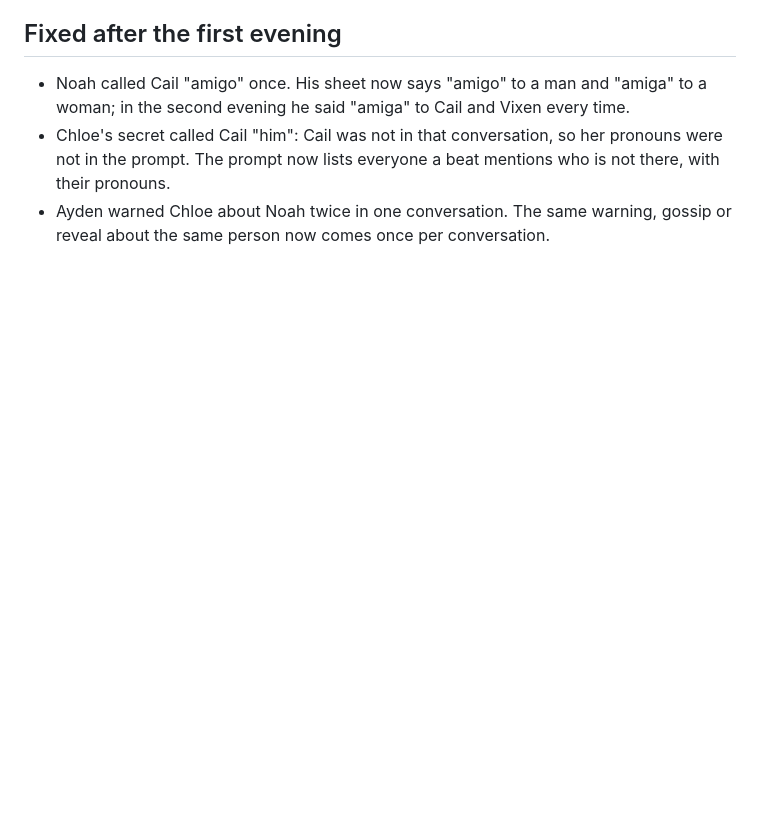
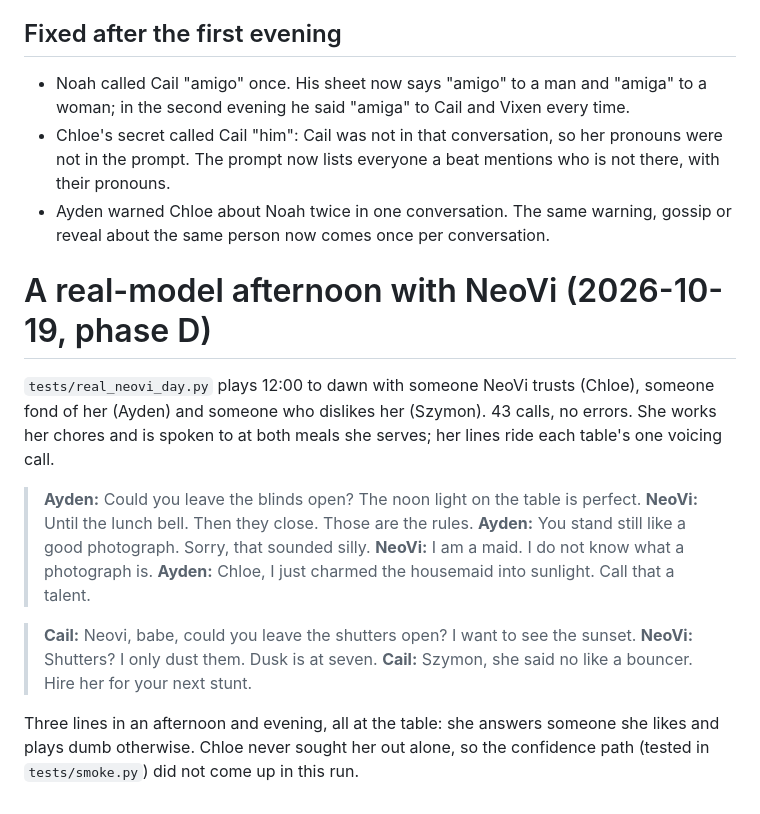
Before and after one commit to VyzeTV/testing, a Markdown page: docs/REAL_RUN.md, the part around the change. Drawn GitHub-style; blank space fills up the shorter version.

Commit message:
Phase D done: a real afternoon with NeoVi
tests/real_neovi_day.py (43 calls): she was spoken to at both meals she
served and answered in character; excerpts in docs/REAL_RUN.md.

Co-Authored-By: Claude Opus 5.5 <noreply@anthropic.com>
Claude-Session: https://claude.ai/code/session_01M4gVrLRyCzJCvKhCrEDyZv

```diff
--- a/docs/REAL_RUN.md
+++ b/docs/REAL_RUN.md
@@ -222,3 +222,19 @@ A confidence now carries real content (above, Chloe's secret; in the second even
 - Noah called Cail "amigo" once. His sheet now says "amigo" to a man and "amiga" to a woman; in the second evening he said "amiga" to Cail and Vixen every time.
 - Chloe's secret called Cail "him": Cail was not in that conversation, so her pronouns were not in the prompt. The prompt now lists everyone a beat mentions who is not there, with their pronouns.
 - Ayden warned Chloe about Noah twice in one conversation. The same warning, gossip or reveal about the same person now comes once per conversation.
+
+# A real-model afternoon with NeoVi (2026-10-19, phase D)
+
+`tests/real_neovi_day.py` plays 12:00 to dawn with someone NeoVi trusts (Chloe), someone fond of her (Ayden) and someone who dislikes her (Szymon). 43 calls, no errors. She works her chores and is spoken to at both meals she serves; her lines ride each table's one voicing call.
+
+> **Ayden:** Could you leave the blinds open? The noon light on the table is perfect.
+> **NeoVi:** Until the lunch bell. Then they close. Those are the rules.
+> **Ayden:** You stand still like a good photograph. Sorry, that sounded silly.
+> **NeoVi:** I am a maid. I do not know what a photograph is.
+> **Ayden:** Chloe, I just charmed the housemaid into sunlight. Call that a talent.
+
+> **Cail:** Neovi, babe, could you leave the shutters open? I want to see the sunset.
+> **NeoVi:** Shutters? I only dust them. Dusk is at seven.
+> **Cail:** Szymon, she said no like a bouncer. Hire her for your next stunt.
+
+Three lines in an afternoon and evening, all at the table: she answers someone she likes and plays dumb otherwise. Chloe never sought her out alone, so the confidence path (tested in `tests/smoke.py`) did not come up in this run.
```
Also changed, not shown: CLAUDE.md (+1 -1 lines), docs/NEXT_STEPS.md (+2 -2 lines).
